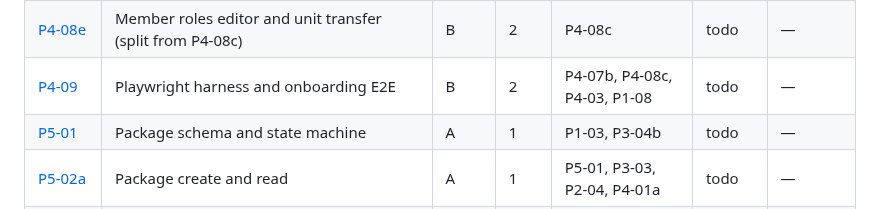
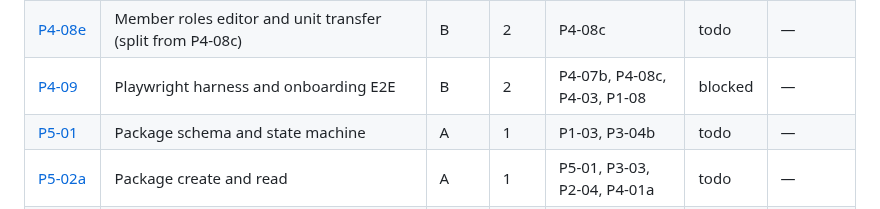
Before and after one commit to JamesSoh2000/Condo-app-revised, a Markdown page: docs/tickets/README.md, the part around the change. GitHub-like rendering.

Commit message:
docs: block P4-09 on GitHub Actions billing (inbox B-8) [P4-09]
Co-Authored-By: Claude Opus 5.5 <noreply@anthropic.com>

```diff
--- a/docs/tickets/README.md
+++ b/docs/tickets/README.md
@@ -87,7 +87,7 @@ autonomous loop in [../AI_AGENT_PLAYBOOK.md](../AI_AGENT_PLAYBOOK.md).
 | [P4-08f](./P4-08f-account-menu-and-notifications-follow-ups.md) | Account menu and notifications panel follow-ups (from P4-08d) | B | 2 | P4-08d | todo | — |
 | [P4-08c](./P4-08c-members-administration.md) | Members list, suspend, reactivate, move out (split from P4-08; roles and transfer split to P4-08e) | B | 2 | P4-08b, P4-06b | done | — |
 | [P4-08e](./P4-08e-member-roles-and-transfer.md) | Member roles editor and unit transfer (split from P4-08c) | B | 2 | P4-08c | todo | — |
-| [P4-09](./P4-09-playwright-harness-onboarding-e2e.md) | Playwright harness and onboarding E2E | B | 2 | P4-07b, P4-08c, P4-03, P1-08 | todo | — |
+| [P4-09](./P4-09-playwright-harness-onboarding-e2e.md) | Playwright harness and onboarding E2E | B | 2 | P4-07b, P4-08c, P4-03, P1-08 | blocked | — |
 | [P5-01](./P5-01-package-schema-state-machine.md) | Package schema and state machine | A | 1 | P1-03, P3-04b | todo | — |
 | [P5-02a](./P5-02a-package-create-and-read.md) | Package create and read | A | 1 | P5-01, P3-03, P2-04, P4-01a | todo | — |
 | [P5-02b](./P5-02b-package-pickup-and-return.md) | Package pickup and return | A | 1 | P5-02a | todo | — |
```
Also changed, not shown: docs/HUMAN_INBOX.md (+1 -0 lines).
